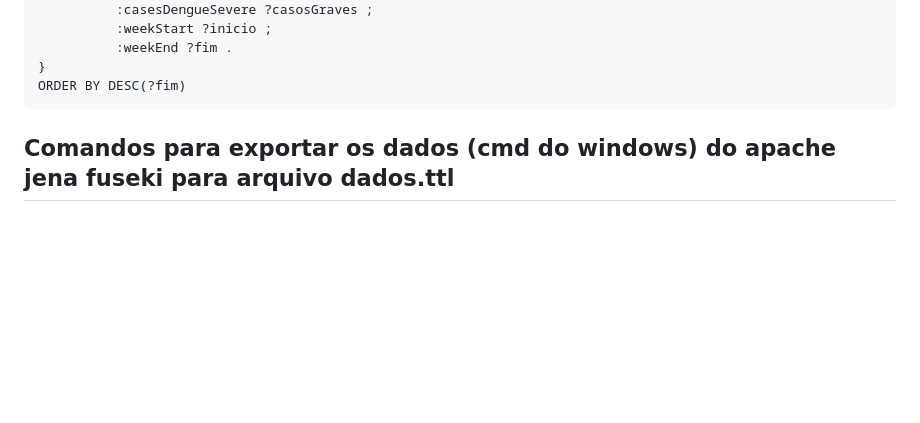
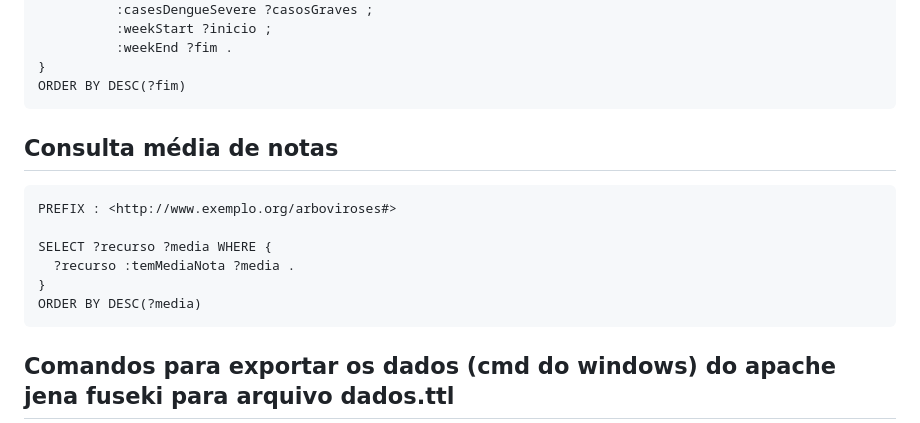
Before and after one commit to renatobdo/SIN5033-Projeto, a Markdown page: README.md, the part around the change. Drawn GitHub-style; blank space fills up the shorter version.

````diff
--- a/README.md
+++ b/README.md
@@ -259,6 +259,16 @@ SELECT ?semana ?casos ?sinaisAlarme ?casosGraves ?inicio ?fim WHERE {
 }
 ORDER BY DESC(?fim)
 ```
+## Consulta média de notas
+```
+PREFIX : <http://www.exemplo.org/arboviroses#>
+
+SELECT ?recurso ?media WHERE {
+  ?recurso :temMediaNota ?media .
+}
+ORDER BY DESC(?media)
+```
+
 
 ## Comandos para exportar os dados (cmd do windows) do apache jena fuseki para arquivo dados.ttl
 
````
